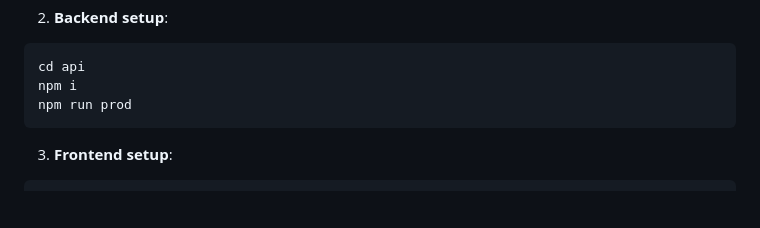
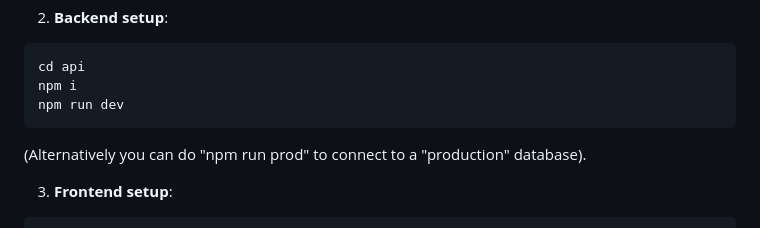
Before and after one commit to danieltkach/slingr-challenge, a Markdown page: README.md, the part around the change. Rendered like a GitHub page; blank space fills up the shorter version.

Commit message:
readme api instructions

````diff
--- a/README.md
+++ b/README.md
@@ -86,8 +86,9 @@ Note: You must run the api and client in two separate terminal instances.
 ```sh
 cd api
 npm i
-npm run prod
+npm run dev
 ```
+(Alternatively you can do "npm run prod" to connect to a "production" database).
 
 3. **Frontend setup**:
 ```sh
````
